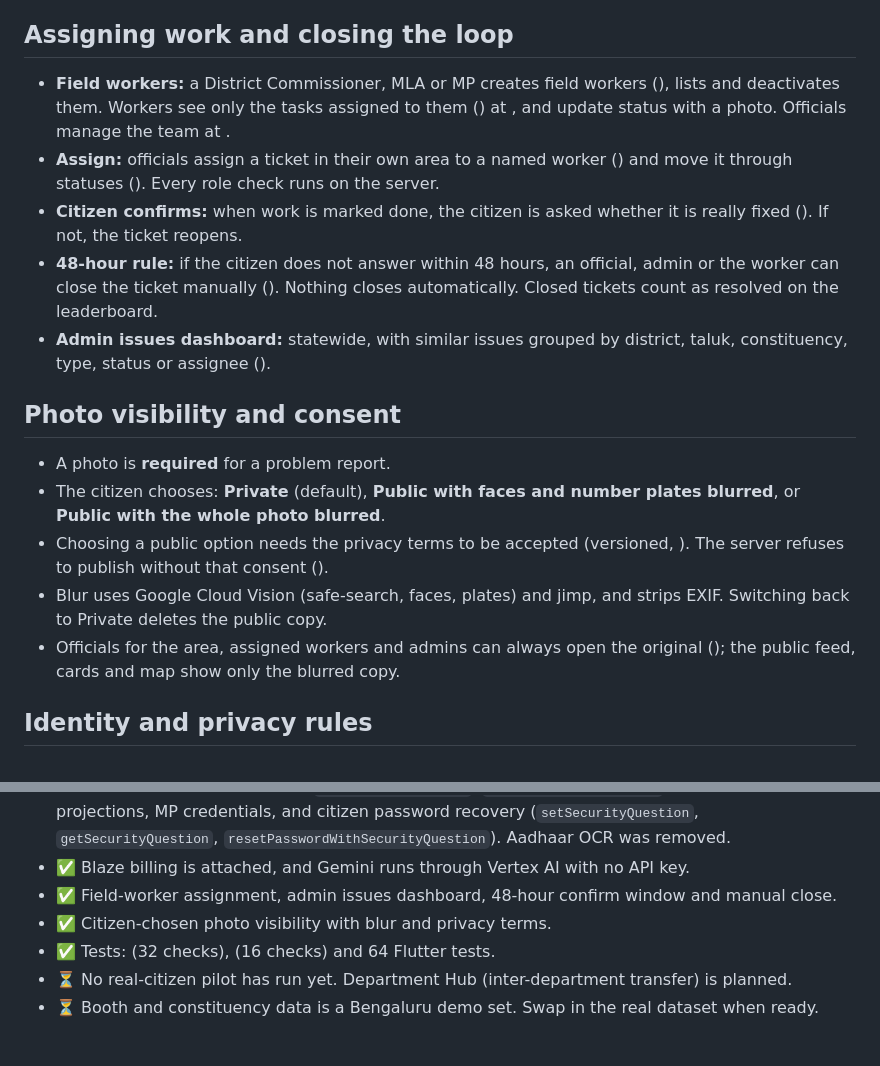
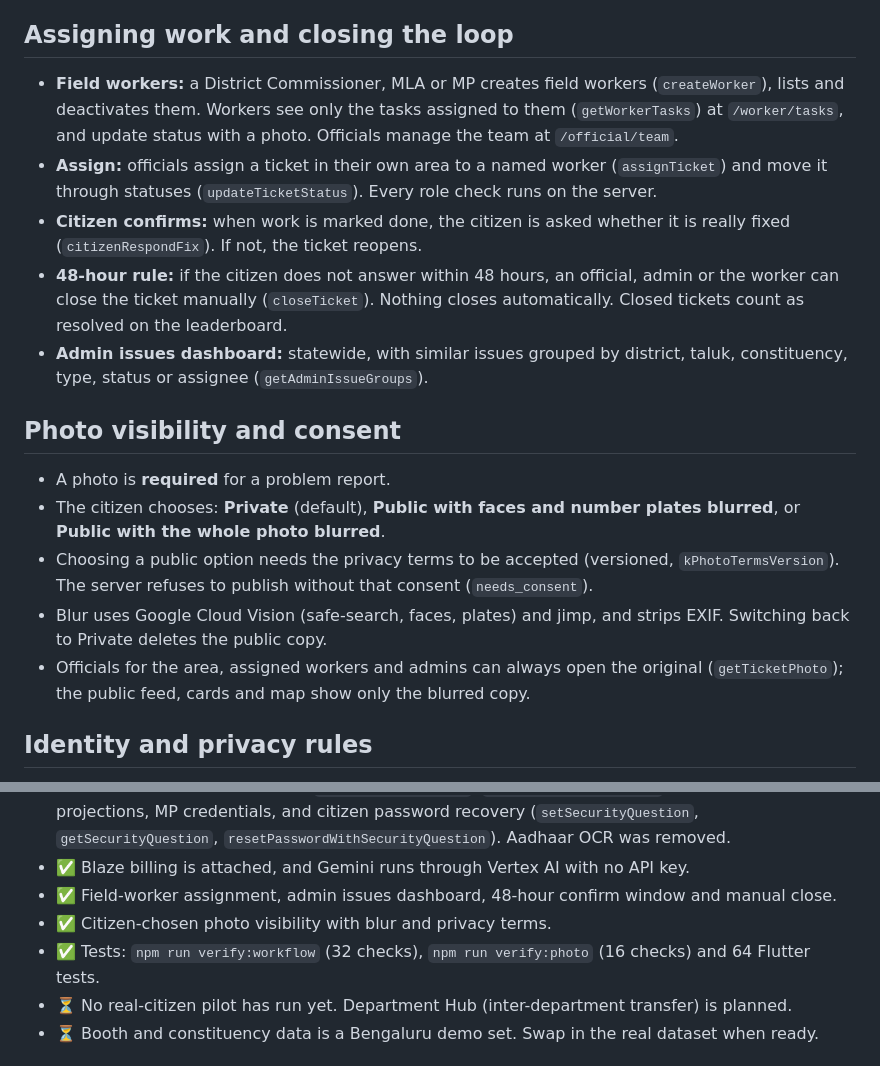
Before and after one commit to sai20065/code-for-community-final-set-, a Markdown page: README.md, 2 parts joined by grey strips. Drawn GitHub-style.

Commit message:
Fix README code names
Co-Authored-By: Claude Sonnet 5.5 <noreply@anthropic.com>

```diff
--- a/README.md
+++ b/README.md
@@ -71,18 +71,18 @@ The welcome screen has three sections:
 - **Photos:** a **View photo** button opens the original photo, whatever the citizen chose for public visibility.
 
 ## Assigning work and closing the loop
-- **Field workers:** a District Commissioner, MLA or MP creates field workers (), lists and deactivates them. Workers see only the tasks assigned to them () at , and update status with a photo. Officials manage the team at .
-- **Assign:** officials assign a ticket in their own area to a named worker () and move it through statuses (). Every role check runs on the server.
-- **Citizen confirms:** when work is marked done, the citizen is asked whether it is really fixed (). If not, the ticket reopens.
-- **48-hour rule:** if the citizen does not answer within 48 hours, an official, admin or the worker can close the ticket manually (). Nothing closes automatically. Closed tickets count as resolved on the leaderboard.
-- **Admin issues dashboard:** statewide, with similar issues grouped by district, taluk, constituency, type, status or assignee ().
+- **Field workers:** a District Commissioner, MLA or MP creates field workers (`createWorker`), lists and deactivates them. Workers see only the tasks assigned to them (`getWorkerTasks`) at `/worker/tasks`, and update status with a photo. Officials manage the team at `/official/team`.
+- **Assign:** officials assign a ticket in their own area to a named worker (`assignTicket`) and move it through statuses (`updateTicketStatus`). Every role check runs on the server.
+- **Citizen confirms:** when work is marked done, the citizen is asked whether it is really fixed (`citizenRespondFix`). If not, the ticket reopens.
+- **48-hour rule:** if the citizen does not answer within 48 hours, an official, admin or the worker can close the ticket manually (`closeTicket`). Nothing closes automatically. Closed tickets count as resolved on the leaderboard.
+- **Admin issues dashboard:** statewide, with similar issues grouped by district, taluk, constituency, type, status or assignee (`getAdminIssueGroups`).
 
 ## Photo visibility and consent
 - A photo is **required** for a problem report.
 - The citizen chooses: **Private** (default), **Public with faces and number plates blurred**, or **Public with the whole photo blurred**.
-- Choosing a public option needs the privacy terms to be accepted (versioned, ). The server refuses to publish without that consent ().
+- Choosing a public option needs the privacy terms to be accepted (versioned, `kPhotoTermsVersion`). The server refuses to publish without that consent (`needs_consent`).
 - Blur uses Google Cloud Vision (safe-search, faces, plates) and jimp, and strips EXIF. Switching back to Private deletes the public copy.
-- Officials for the area, assigned workers and admins can always open the original (); the public feed, cards and map show only the blurred copy.
+- Officials for the area, assigned workers and admins can always open the original (`getTicketPhoto`); the public feed, cards and map show only the blurred copy.
 
 ## Identity and privacy rules
 - Citizens never give an email, phone number or ID. The username maps to an undeliverable synthetic address (`<username>@citizen.prajadhwani.app`) inside Firebase Auth.
@@ -106,7 +106,7 @@ The welcome screen has three sections:
 - ✅ Blaze billing is attached, and Gemini runs through Vertex AI with no API key.
 - ✅ Field-worker assignment, admin issues dashboard, 48-hour confirm window and manual close.
 - ✅ Citizen-chosen photo visibility with blur and privacy terms.
-- ✅ Tests:  (32 checks),  (16 checks) and 64 Flutter tests.
+- ✅ Tests: `npm run verify:workflow` (32 checks), `npm run verify:photo` (16 checks) and 64 Flutter tests.
 - ⏳ No real-citizen pilot has run yet. Department Hub (inter-department transfer) is planned.
 - ⏳ Booth and constituency data is a Bengaluru demo set. Swap in the real dataset when ready.
 
```
